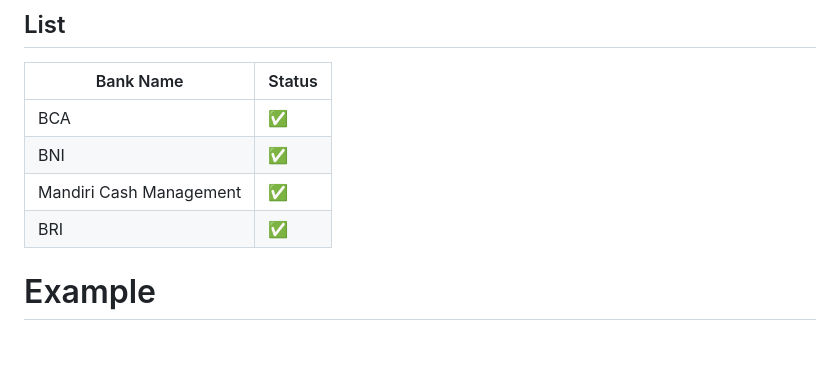
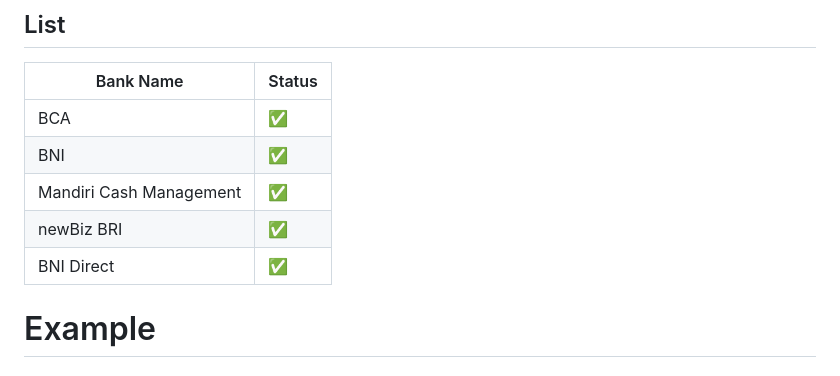
Before and after one commit to vannleonheart/mutasi-scraper, a Markdown page: README.MD, the part around the change. GitHub-like rendering; blank space fills up the shorter version.

Commit message:
docs: update README.MD

```diff
--- a/README.MD
+++ b/README.MD
@@ -56,8 +56,8 @@ npm run example
 |BCA| ✅|
 |BNI|✅|
 |Mandiri Cash Management|✅|
-|BRI|✅|
-
+|newBiz BRI|✅|
+| BNI Direct |✅|
 
 
 # Example
```
